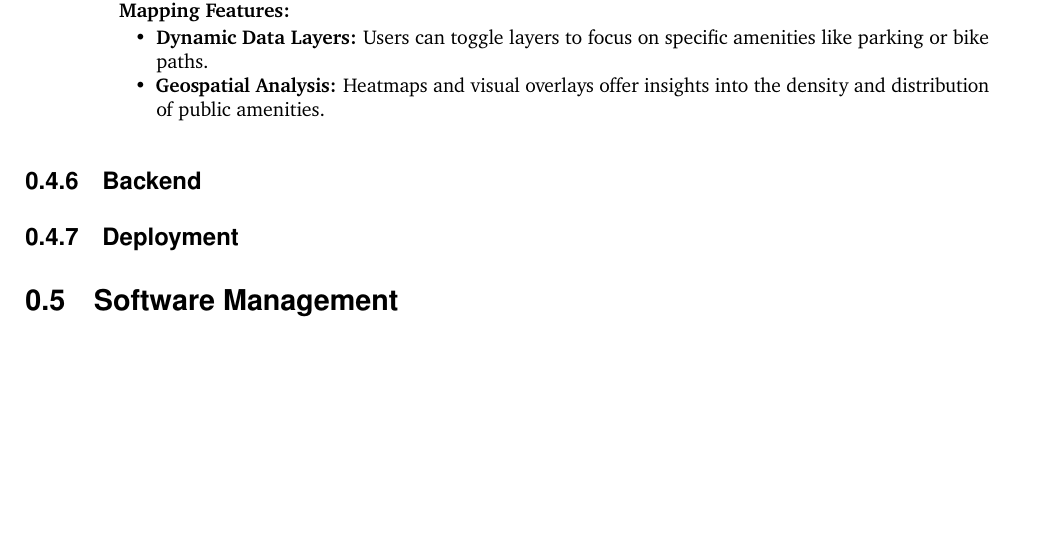
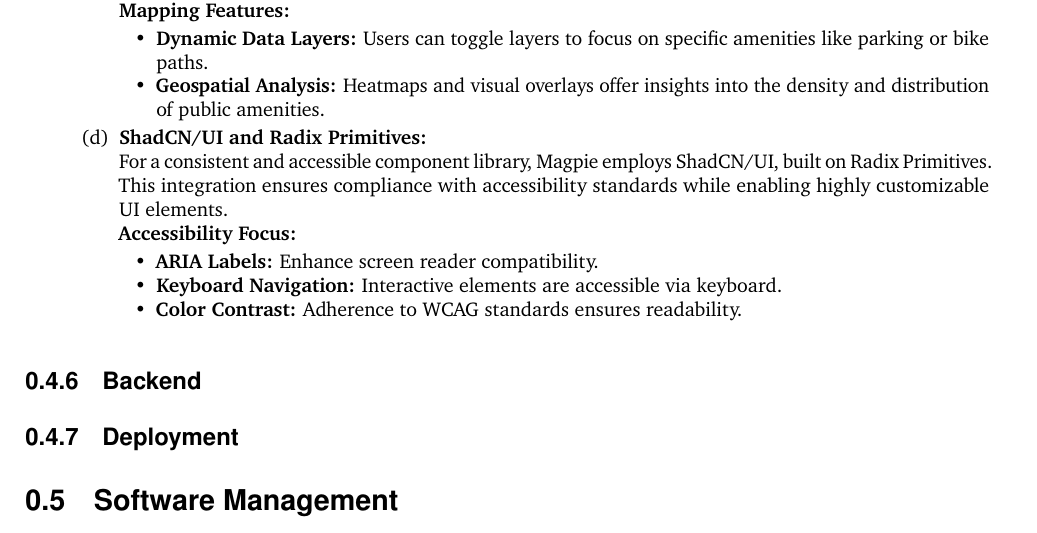
Before and after one commit to 2024-CMPU9010-GROUP-3/PROJECT, a LaTeX document (Documentation/final-report/main.tex, which reads Documentation/final-report/pages/technical_solution/frontend.tex): part of page 6 of 13, cut so that both start at the same text, the shorter picture padded with empty space. Compiled offline with pdfLaTeX.

Commit message:
Added shadcn section

```diff
--- a/Documentation/final-report/pages/technical_solution/frontend.tex
+++ b/Documentation/final-report/pages/technical_solution/frontend.tex
@@ -28,6 +28,14 @@ The frontend of the Magpie project is central to delivering a seamless, responsi
                 \item \textbf{Dynamic Data Layers:} Users can toggle layers to focus on specific amenities like parking or bike paths.
                 \item \textbf{Geospatial Analysis:} Heatmaps and visual overlays offer insights into the density and distribution of public amenities.
         \end{itemize}
+        \item \textbf{ShadCN/UI and Radix Primitives:} \\
+        For a consistent and accessible component library, Magpie employs ShadCN/UI, built on Radix Primitives. This integration ensures compliance with accessibility standards while enabling highly customizable UI elements.\\
+        \textbf{Accessibility Focus:}
+        \begin{itemize}
+            \item \textbf{ARIA Labels:} Enhance screen reader compatibility.
+            \item \textbf{Keyboard Navigation:} Interactive elements are accessible via keyboard.
+            \item \textbf{Color Contrast:} Adherence to WCAG standards ensures readability.
+        \end{itemize}
     \end{enumerate}
     % Key Benefits:
     % Component Reusability: Components such as data visualization widgets, navigation bars, and filter panels can be reused across multiple pages.
```
